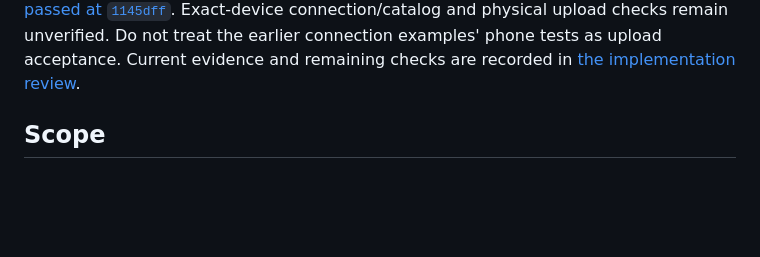
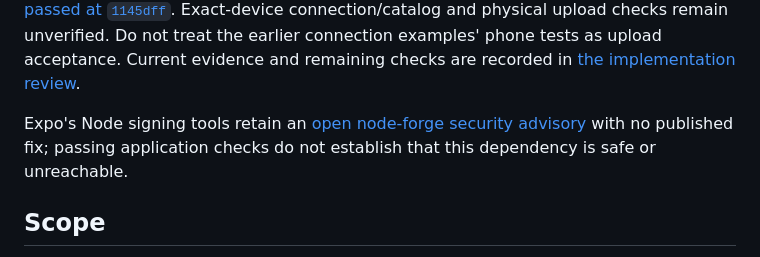
Before and after one commit to bota-dev/examples, a Markdown page: end-to-end/react-native-recording-sync/README.md, the part around the change. Rendered like a GitHub page; blank space fills up the shorter version.

Commit message:
docs: track open Expo signing dependency advisory [skip ci]
Co-Authored-By: OpenAI Codex <noreply@openai.com>

```diff
--- a/end-to-end/react-native-recording-sync/README.md
+++ b/end-to-end/react-native-recording-sync/README.md
@@ -13,6 +13,8 @@ Exact-device connection/catalog and physical upload checks remain unverified.
 Do not treat the earlier connection examples' phone tests as upload acceptance.
 Current evidence and remaining checks are recorded in
 [the implementation review](../../docs/independent-examples-review.md).
+
+Expo's Node signing tools retain an [open node-forge security advisory](../../DEPENDENCY_SECURITY.md#node-forge-open-advisory) with no published fix; passing application checks do not establish that this dependency is safe or unreachable.
 
 ## Scope
 
```
Also changed, not shown: DEPENDENCY_SECURITY.md (+30 -0 lines), docs/independent-examples-review.md (+2 -0 lines).
